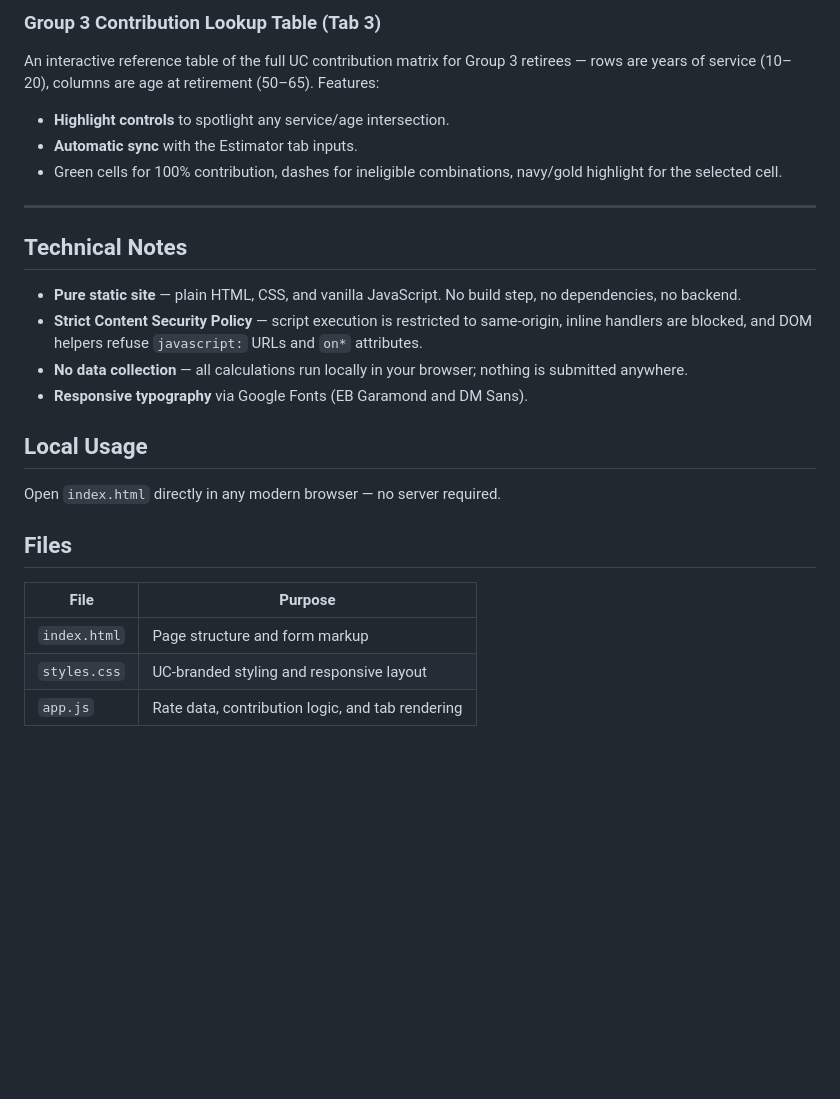
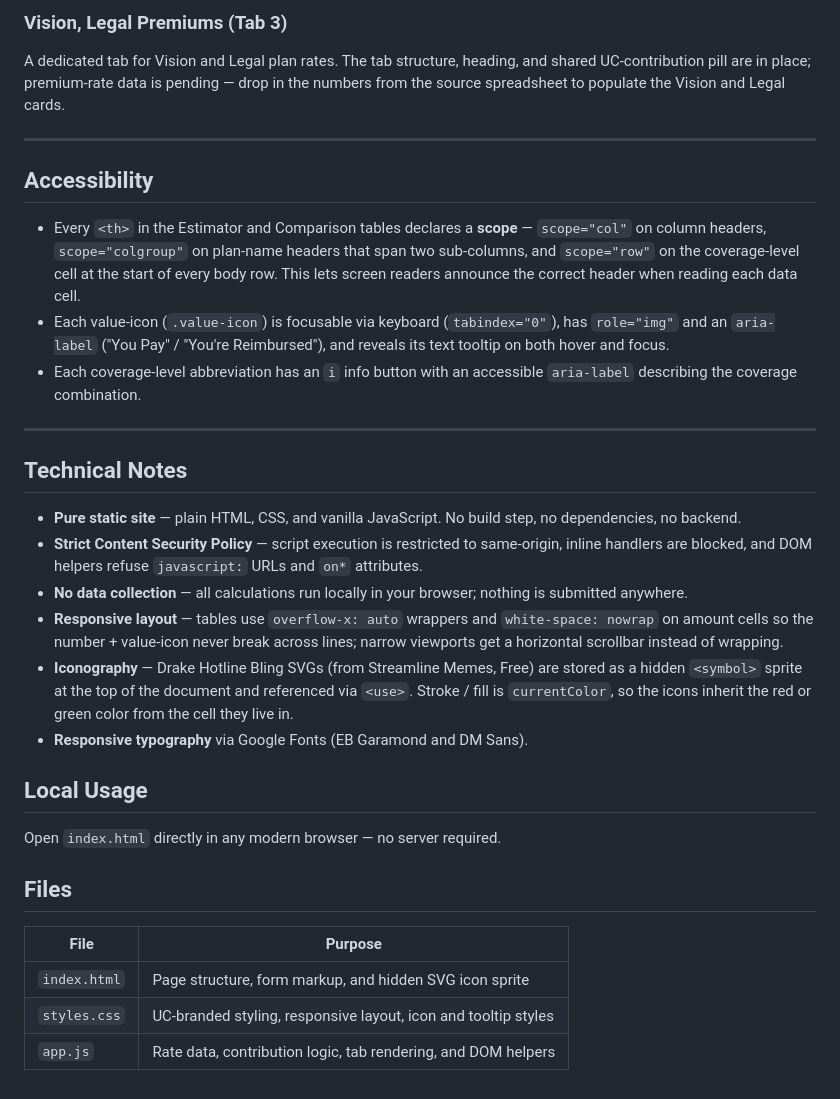
Before and after one commit to jdhori/uc-retiree-premium-estimator, a Markdown page: README.md, the part around one of its changes. Drawn GitHub-style; blank space fills up the shorter version.

```diff
--- a/README.md
+++ b/README.md
@@ -45,9 +56,14 @@ A side-by-side comparison table showing **net monthly premium** and **Part B rei
 
-### Group 3 Contribution Lookup Table (Tab 3)
-An interactive reference table of the full UC contribution matrix for Group 3 retirees — rows are years of service (10–20), columns are age at retirement (50–65). Features:
-- **Highlight controls** to spotlight any service/age intersection.
-- **Automatic sync** with the Estimator tab inputs.
-- Green cells for 100% contribution, dashes for ineligible combinations, navy/gold highlight for the selected cell.
+### Vision, Legal Premiums (Tab 3)
+A dedicated tab for Vision and Legal plan rates. The tab structure, heading, and shared UC-contribution pill are in place; premium-rate data is pending — drop in the numbers from the source spreadsheet to populate the Vision and Legal cards.
+
+---
+
+## Accessibility
+
+- Every `<th>` in the Estimator and Comparison tables declares a **scope** — `scope="col"` on column headers, `scope="colgroup"` on plan-name headers that span two sub-columns, and `scope="row"` on the coverage-level cell at the start of every body row. This lets screen readers announce the correct header when reading each data cell.
+- Each value-icon (`.value-icon`) is focusable via keyboard (`tabindex="0"`), has `role="img"` and an `aria-label` ("You Pay" / "You're Reimbursed"), and reveals its text tooltip on both hover and focus.
+- Each coverage-level abbreviation has an `i` info button with an accessible `aria-label` describing the coverage combination.
 
 ---
 
@@ -56,6 +72,8 @@ An interactive reference table of the full UC contribution matrix for Group 3 re
 - **Pure static site** — plain HTML, CSS, and vanilla JavaScript. No build step, no dependencies, no backend.
 - **Strict Content Security Policy** — script execution is restricted to same-origin, inline handlers are blocked, and DOM helpers refuse `javascript:` URLs and `on*` attributes.
 - **No data collection** — all calculations run locally in your browser; nothing is submitted anywhere.
+- **Responsive layout** — tables use `overflow-x: auto` wrappers and `white-space: nowrap` on amount cells so the number + value-icon never break across lines; narrow viewports get a horizontal scrollbar instead of wrapping.
+- **Iconography** — Drake Hotline Bling SVGs (from Streamline Memes, Free) are stored as a hidden `<symbol>` sprite at the top of the document and referenced via `<use>`. Stroke / fill is `currentColor`, so the icons inherit the red or green color from the cell they live in.
 - **Responsive typography** via Google Fonts (EB Garamond and DM Sans).
 
 ## Local Usage
@@ -66,6 +84,6 @@ Open `index.html` directly in any modern browser — no server required.
 
 | File | Purpose |
 |------|---------|
-| `index.html` | Page structure and form markup |
-| `styles.css` | UC-branded styling and responsive layout |
-| `app.js` | Rate data, contribution logic, and tab rendering |
+| `index.html` | Page structure, form markup, and hidden SVG icon sprite |
+| `styles.css` | UC-branded styling, responsive layout, icon and tooltip styles |
+| `app.js` | Rate data, contribution logic, tab rendering, and DOM helpers |
```
Also changed, not shown: other parts of README.md (+27 -16 lines).
